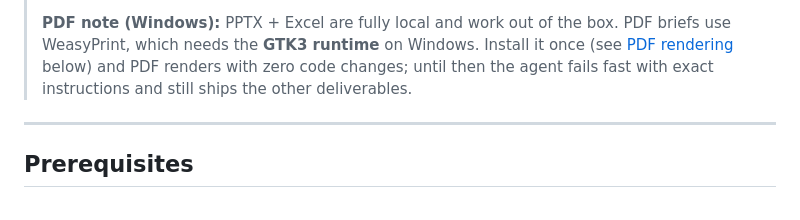
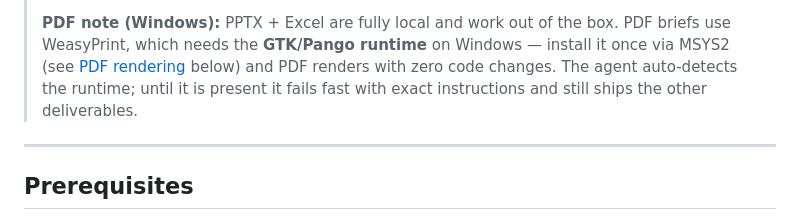
Before and after one commit to MattisEngelhardt/Porter-Local-Strategy-Agent, a Markdown page: README.md, the part around the change. Drawn GitHub-style.

```diff
--- a/README.md
+++ b/README.md
@@ -19,9 +19,10 @@ machine with no external AI APIs, ever.
 > live status and `strategy_agent_SPEC.md` (incl. §15.5) for the full specification.
 >
 > **PDF note (Windows):** PPTX + Excel are fully local and work out of the box. PDF briefs use
-> WeasyPrint, which needs the **GTK3 runtime** on Windows. Install it once (see
-> [PDF rendering](#pdf-rendering-weasyprint-gtk) below) and PDF renders with zero code changes;
-> until then the agent fails fast with exact instructions and still ships the other deliverables.
+> WeasyPrint, which needs the **GTK/Pango runtime** on Windows — install it once via MSYS2 (see
+> [PDF rendering](#pdf-rendering-weasyprint-gtk) below) and PDF renders with zero code changes. The
+> agent auto-detects the runtime; until it is present it fails fast with exact instructions and
+> still ships the other deliverables.
 
 ---
 
```
Also changed, not shown: PROGRESS.md (+16 -16 lines), opus_WORKFLOW.md (+1 -1 lines).
